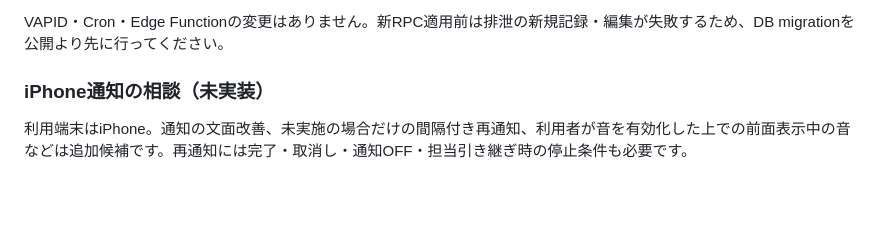
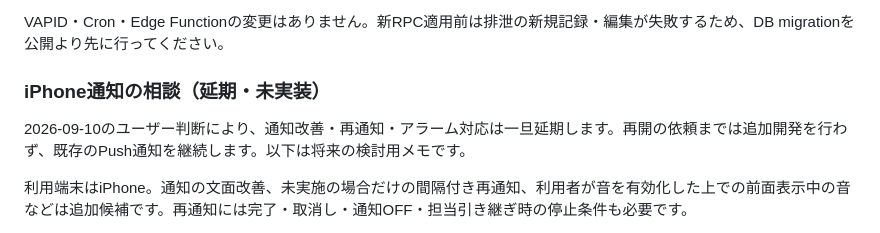
Before and after one commit to YoshioMinemura/dogcalplan, a Markdown page: docs/production-runbook.md, the part around the change. Drawn GitHub-style; blank space fills up the shorter version.

```diff
--- a/docs/production-runbook.md
+++ b/docs/production-runbook.md
@@ -338,7 +338,9 @@ iPhone/iPadでWeb Pushを使う場合は、Safariから先にホーム画面へ
 
 VAPID・Cron・Edge Functionの変更はありません。新RPC適用前は排泄の新規記録・編集が失敗するため、DB migrationを公開より先に行ってください。
 
-### iPhone通知の相談（未実装）
+### iPhone通知の相談（延期・未実装）
+
+2026-09-10のユーザー判断により、通知改善・再通知・アラーム対応は一旦延期します。再開の依頼までは追加開発を行わず、既存のPush通知を継続します。以下は将来の検討用メモです。
 
 利用端末はiPhone。通知の文面改善、未実施の場合だけの間隔付き再通知、利用者が音を有効化した上での前面表示中の音などは追加候補です。再通知には完了・取消し・通知OFF・担当引き継ぎ時の停止条件も必要です。
 
```
Also changed, not shown: docs/dogcalplan_expansion.md (+8 -1 lines).
